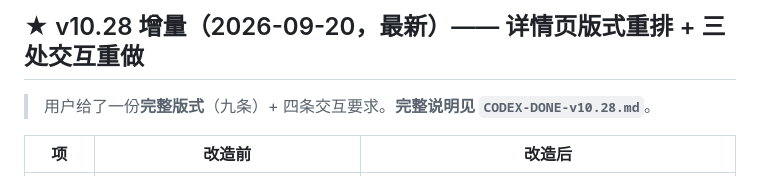
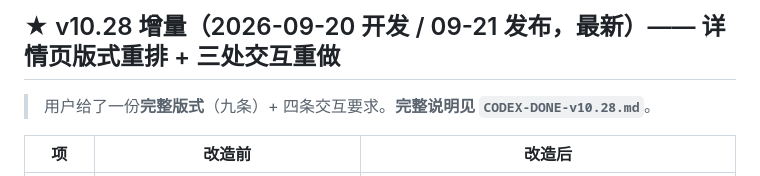
Before and after one commit to A13612812330/game-aggregator, a Markdown page: README.md, the part around the change. GitHub-like rendering.

```diff
--- a/README.md
+++ b/README.md
@@ -1,4 +1,4 @@
-## ★ v10.28 增量（2026-09-20，最新）—— 详情页版式重排 + 三处交互重做
+## ★ v10.28 增量（2026-09-20 开发 / 09-21 发布，最新）—— 详情页版式重排 + 三处交互重做
 
 > 用户给了一份**完整版式**（九条）+ 四条交互要求。**完整说明见 `CODEX-DONE-v10.28.md`**。
 
```
Also changed, not shown: CODEX-DONE-v10.28.md (+1 -1 lines), CODEX-INDEX.md (+1 -1 lines).
